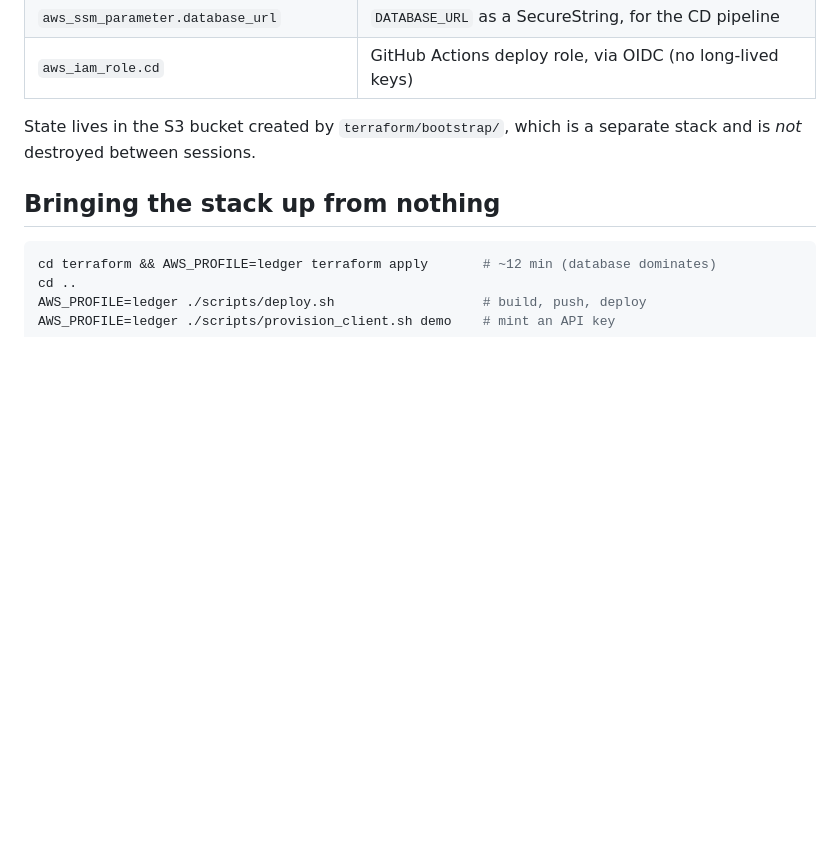
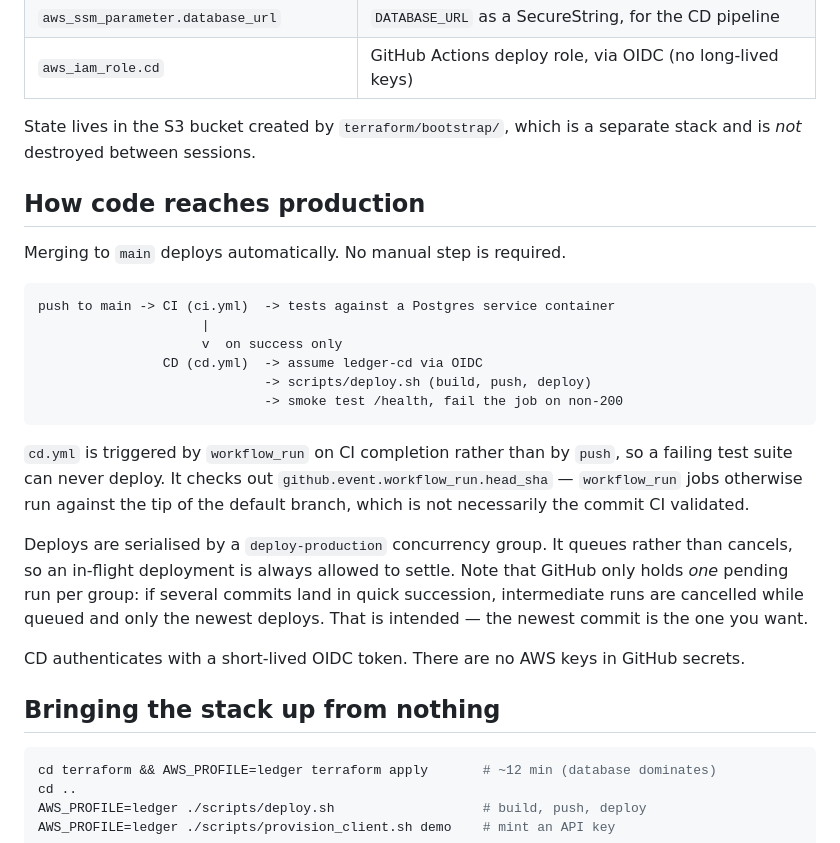
Before and after one commit to dzldebby/ledger, a Markdown page: DEPLOYMENT.md, the part around the change. Rendered like a GitHub page; blank space fills up the shorter version.

Commit message:
auto: 2026-08-22 21:47 | EPLOYMENT.md

````diff
--- a/DEPLOYMENT.md
+++ b/DEPLOYMENT.md
@@ -20,6 +20,34 @@ Terraform in `terraform/`.
 
 State lives in the S3 bucket created by `terraform/bootstrap/`, which is a
 separate stack and is *not* destroyed between sessions.
+
+## How code reaches production
+
+Merging to `main` deploys automatically. No manual step is required.
+
+```
+push to main -> CI (ci.yml)  -> tests against a Postgres service container
+                     |
+                     v  on success only
+                CD (cd.yml)  -> assume ledger-cd via OIDC
+                             -> scripts/deploy.sh (build, push, deploy)
+                             -> smoke test /health, fail the job on non-200
+```
+
+`cd.yml` is triggered by `workflow_run` on CI completion rather than by `push`,
+so a failing test suite can never deploy. It checks out
+`github.event.workflow_run.head_sha` — `workflow_run` jobs otherwise run
+against the tip of the default branch, which is not necessarily the commit CI
+validated.
+
+Deploys are serialised by a `deploy-production` concurrency group. It queues
+rather than cancels, so an in-flight deployment is always allowed to settle.
+Note that GitHub only holds *one* pending run per group: if several commits
+land in quick succession, intermediate runs are cancelled while queued and only
+the newest deploys. That is intended — the newest commit is the one you want.
+
+CD authenticates with a short-lived OIDC token. There are no AWS keys in GitHub
+secrets.
 
 ## Bringing the stack up from nothing
 
````
